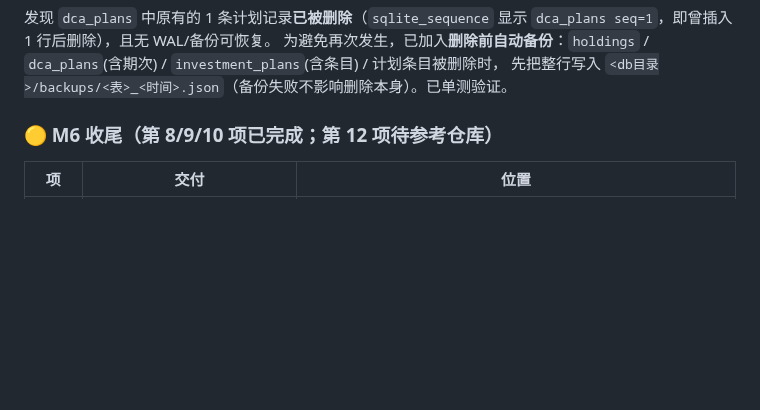
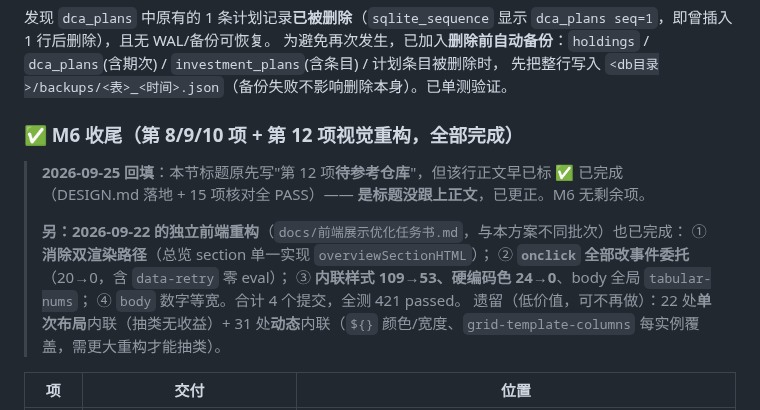
Before and after one commit to Mo12y/Quantitative-Fund-auto, a Markdown page: docs/前端优化设计方案.md, the part around the change. Rendered like a GitHub page; blank space fills up the shorter version.

Commit message:
docs(前端 M6 回填): 标题与正文自相矛盾 —— 第12项视觉重构正文早标✅完成，标题却写『待参考仓库』
核实：第 12 项视觉重构确已完成（DESIGN.md 已落地 + 该行正文记录了 15 项核对全 PASS）。是【标题没跟上正文】，属同一『状态标注没回填』的老问题。已更正标题为『全部完成』并说明。

另补记 2026-09-22 的独立前端重构（docs/前端展示优化任务书.md，与本方案不同批次）成果：消除双渲染路径 / onclick 20→0 事件委托 / 内联样式 109→53 / 硬编码色 24→0 / body 数字等宽；并写明剩余 22 处单次布局 + 31 处动态内联『可不再做』的理由。

```diff
--- a/docs/前端优化设计方案.md
+++ b/docs/前端优化设计方案.md
@@ -375,7 +375,17 @@ accrual_start（收益起算日）= 确认日的下一个交易日
 为避免再次发生，已加入**删除前自动备份**：`holdings` / `dca_plans`(含期次) / `investment_plans`(含条目) / 计划条目被删除时，
 先把整行写入 `<db目录>/backups/<表>_<时间>.json`（备份失败不影响删除本身）。已单测验证。
 
-### 🟡 M6 收尾（第 8/9/10 项已完成；第 12 项待参考仓库）
+### ✅ M6 收尾（第 8/9/10 项 + 第 12 项视觉重构，**全部完成**）
+
+> **2026-09-25 回填**：本节标题原先写"第 12 项**待参考仓库**"，但该行正文早已标 ✅ 已完成
+> （DESIGN.md 落地 + 15 项核对全 PASS）—— **是标题没跟上正文**，已更正。M6 无剩余项。
+>
+> **另：2026-09-22 的独立前端重构**（`docs/前端展示优化任务书.md`，与本方案不同批次）也已完成：
+> ① **消除双渲染路径**（总览 section 单一实现 `overviewSectionHTML`）；
+> ② **`onclick` 全部改事件委托**（20→0，含 `data-retry` 零 eval）；
+> ③ **内联样式 109→53、硬编码色 24→0**、body 全局 `tabular-nums`；
+> ④ `body` 数字等宽。合计 4 个提交，全测 421 passed。
+> 遗留（低价值，可不再做）：22 处**单次布局**内联（抽类无收益）+ 31 处**动态**内联（`${}` 颜色/宽度、`grid-template-columns` 每实例覆盖，需更大重构才能抽类）。
 
 | 项 | 交付 | 位置 |
 |---|---|---|
```
